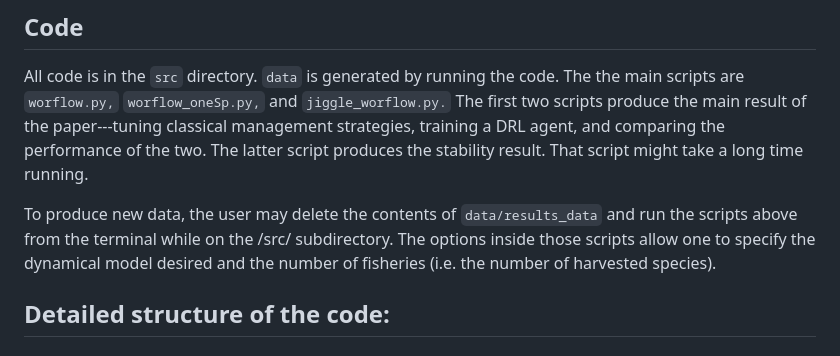
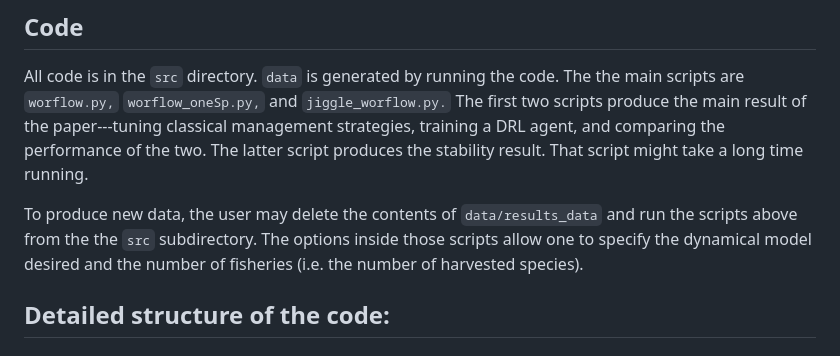
Before and after one commit to boettiger-lab/approx-model-or-approx-soln, a Markdown page: README.md, the part around the change. Rendered like a GitHub page.

```diff
--- a/README.md
+++ b/README.md
@@ -45,9 +45,9 @@ the two. The latter script produces the stability result. That script might
 take a long time running.
 
 To produce new data, the user may delete the contents of `data/results_data`
-and run the scripts above from the terminal while on the /src/ subdirectory. The
-options inside those scripts allow one to specify the dynamical model desired and
-the number of fisheries (i.e. the number of harvested species).
+and run the scripts above from the the `src` subdirectory. The options inside
+those scripts allow one to specify the dynamical model desired and the number
+of fisheries (i.e. the number of harvested species).
 
 ## Detailed structure of the code:
 
```
